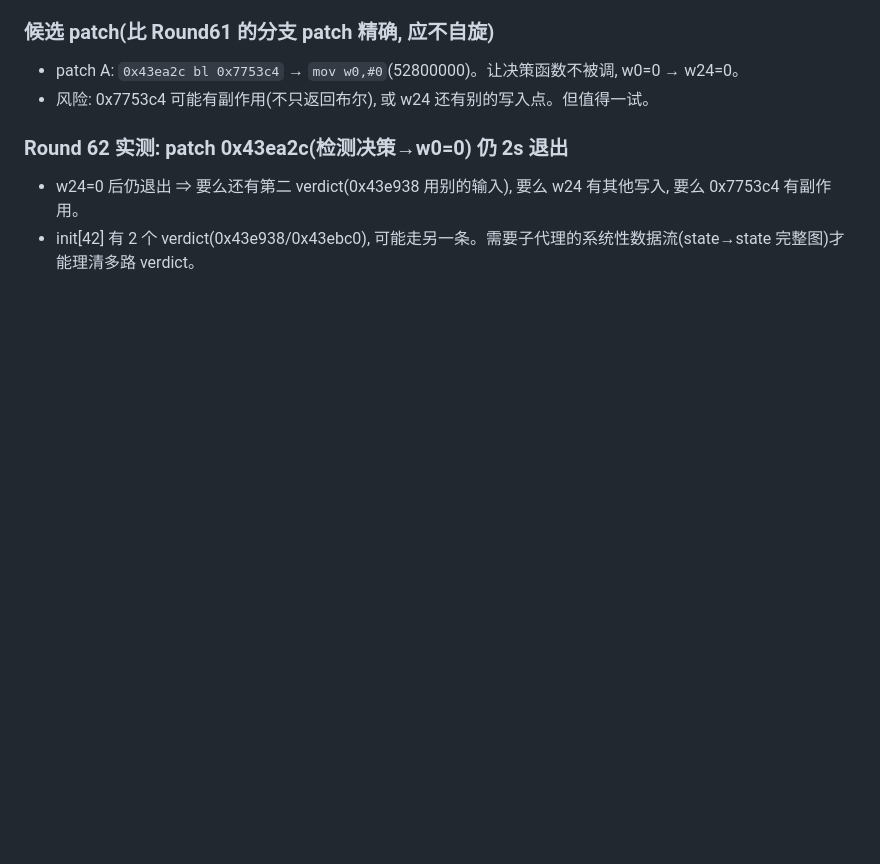
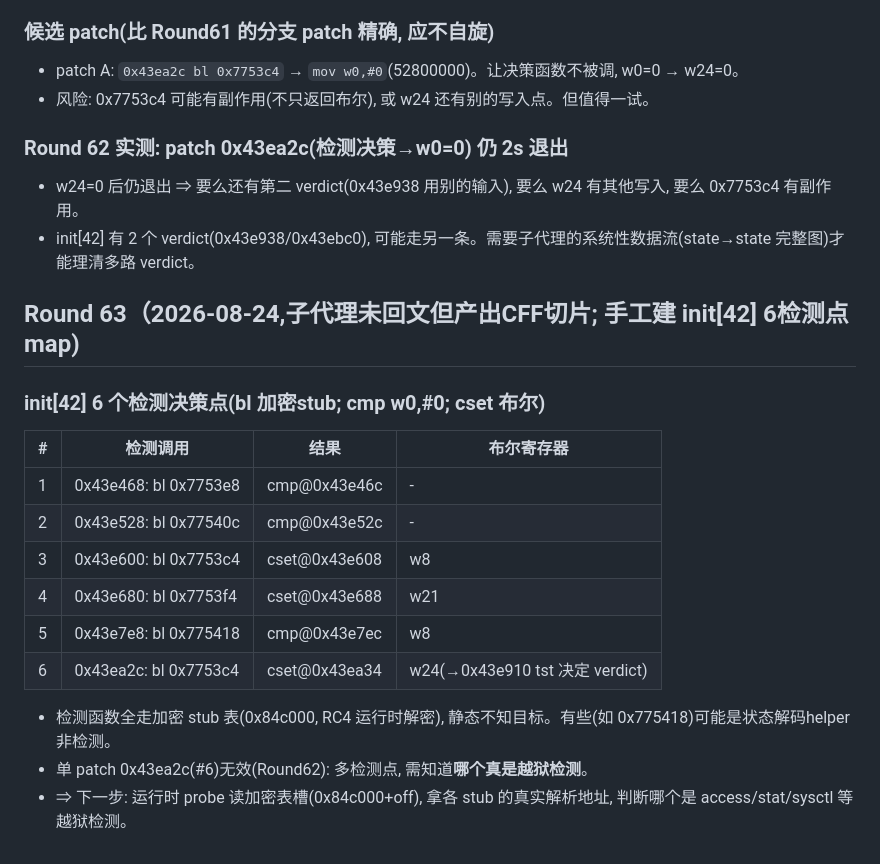
Before and after one commit to Liam0205/iOS-tweaks, a Markdown page: hsbcbypass/analysis.md, the part around the change. Drawn GitHub-style; blank space fills up the shorter version.

Commit message:
test(hsbcbypass): Round63-手工建init[42] 6检测点map(bl加密stub;cmp;cset布尔),需运行时解析加密表判断哪个是真越狱检测

```diff
--- a/hsbcbypass/analysis.md
+++ b/hsbcbypass/analysis.md
@@ -1978,3 +1978,18 @@ guarded body 崩溃点 0x5d87d4 `blr x8` 的 x8 计算:
 ### Round 62 实测: patch 0x43ea2c(检测决策→w0=0) 仍 2s 退出
 - w24=0 后仍退出 ⇒ 要么还有第二 verdict(0x43e938 用别的输入), 要么 w24 有其他写入, 要么 0x7753c4 有副作用。
 - init[42] 有 2 个 verdict(0x43e938/0x43ebc0), 可能走另一条。需要子代理的系统性数据流(state→state 完整图)才能理清多路 verdict。
+
+## Round 63（2026-08-24,子代理未回文但产出CFF切片; 手工建 init[42] 6检测点map)
+
+### init[42] 6 个检测决策点(bl 加密stub; cmp w0,#0; cset 布尔)
+| # | 检测调用 | 结果 | 布尔寄存器 |
+|---|---|---|---|
+| 1 | 0x43e468: bl 0x7753e8 | cmp@0x43e46c | - |
+| 2 | 0x43e528: bl 0x77540c | cmp@0x43e52c | - |
+| 3 | 0x43e600: bl 0x7753c4 | cset@0x43e608 | w8 |
+| 4 | 0x43e680: bl 0x7753f4 | cset@0x43e688 | w21 |
+| 5 | 0x43e7e8: bl 0x775418 | cmp@0x43e7ec | w8 |
+| 6 | 0x43ea2c: bl 0x7753c4 | cset@0x43ea34 | w24(→0x43e910 tst 决定 verdict) |
+- 检测函数全走加密 stub 表(0x84c000, RC4 运行时解密), 静态不知目标。有些(如 0x775418)可能是状态解码helper非检测。
+- 单 patch 0x43ea2c(#6)无效(Round62): 多检测点, 需知道**哪个真是越狱检测**。
+- ⇒ 下一步: 运行时 probe 读加密表槽(0x84c000+off), 拿各 stub 的真实解析地址, 判断哪个是 access/stat/sysctl 等越狱检测。
```
